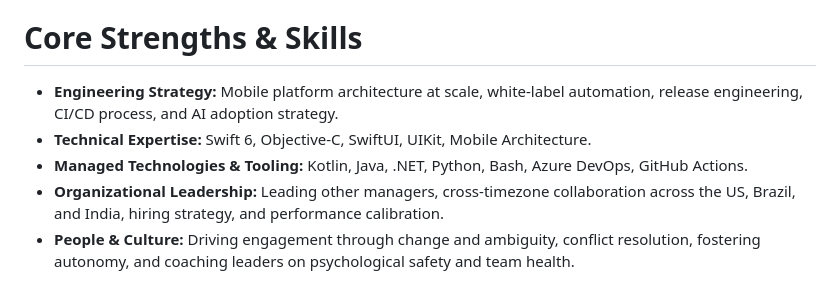
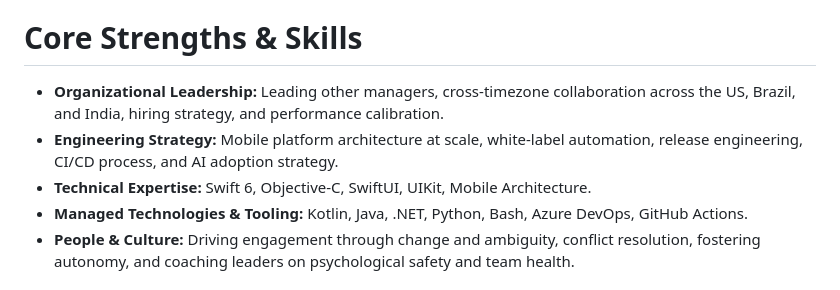
Before and after one commit to dbmrq/resume, a Markdown page: cv.md, the part around the change. Drawn GitHub-style.

Commit message:
Tweak order of skills

```diff
--- a/cv.md
+++ b/cv.md
@@ -11,10 +11,10 @@ contact:
 Engineering leader with over a decade of hands-on experience, ranging from solo full-cycle engineering to architecting large-scale enterprise platforms. I merge technical expertise with a background in Psychology to build high-performing teams, leveraging a deep understanding of human behavior to foster psychological safety and navigate shifting environments. Whether founding consumer products or managing managers, I drive end-to-end ownership and delivery excellence.
 
 # Core Strengths & Skills
+- **Organizational Leadership:** Leading other managers, cross-timezone collaboration across the US, Brazil, and India, hiring strategy, and performance calibration.
 - **Engineering Strategy:** Mobile platform architecture at scale, white-label automation, release engineering, CI/CD process, and AI adoption strategy.
 - **Technical Expertise:** Swift 6, Objective-C, SwiftUI, UIKit, Mobile Architecture.
 - **Managed Technologies & Tooling:** Kotlin, Java, .NET, Python, Bash, Azure DevOps, GitHub Actions.
-- **Organizational Leadership:** Leading other managers, cross-timezone collaboration across the US, Brazil, and India, hiring strategy, and performance calibration.
 - **People & Culture:** Driving engagement through change and ambiguity, conflict resolution, fostering autonomy, and coaching leaders on psychological safety and team health.
 
 # Professional Experience
```
